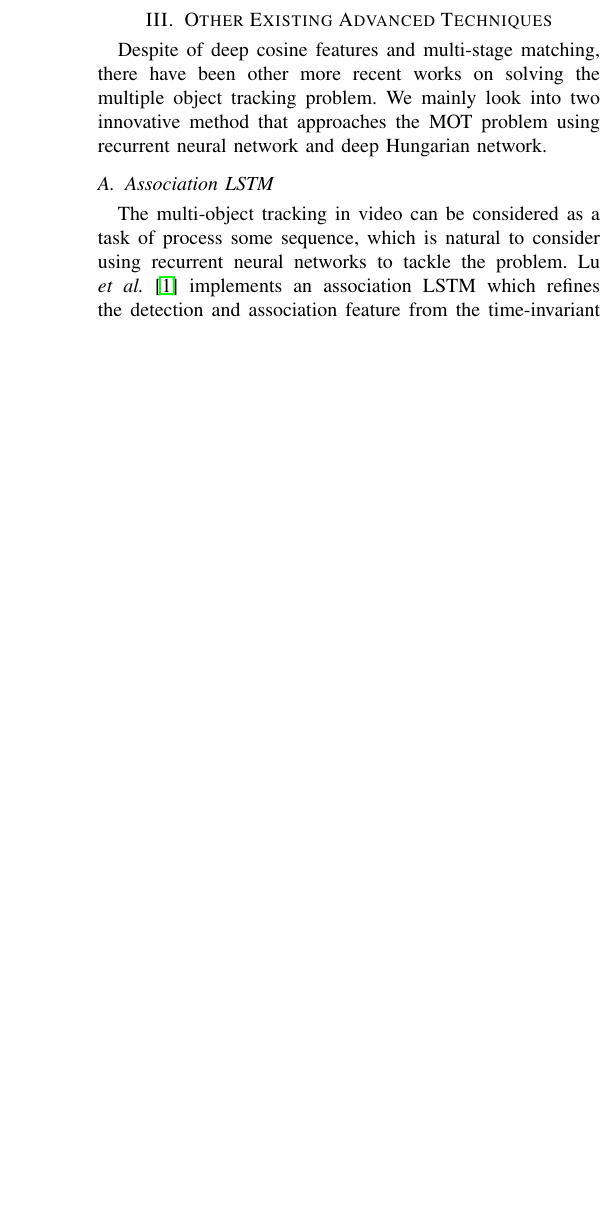
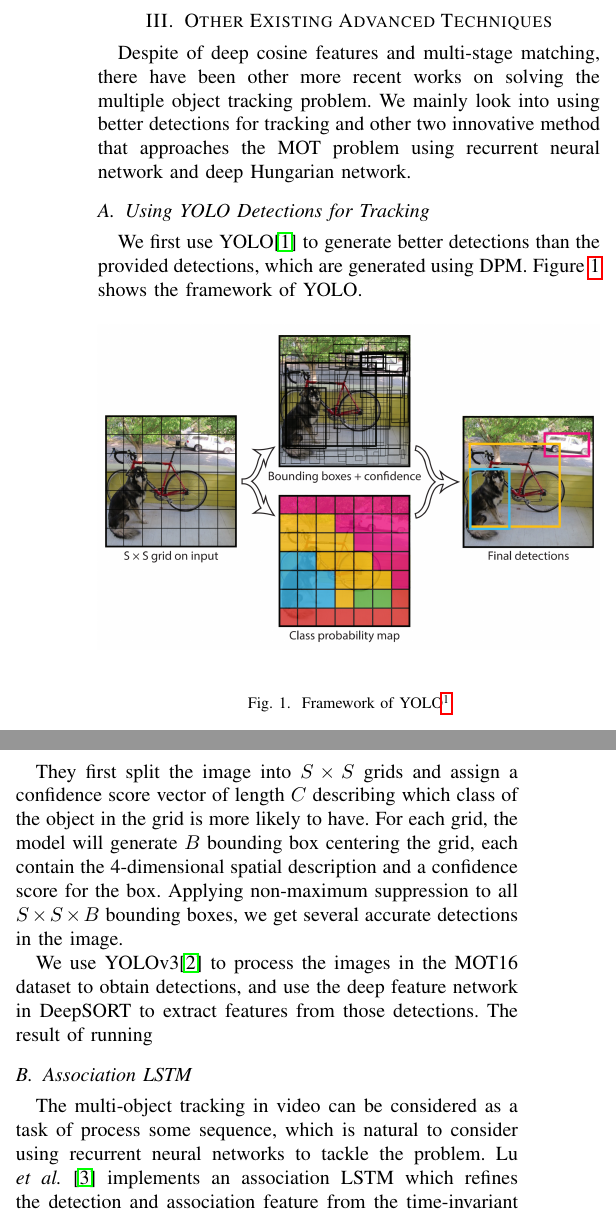
Before and after one commit to BruceZoom/EI339-ProjectMOT, a LaTeX paper (report/report.tex): part of one column of page 1 of 3 before the commit and two parts of the columns of page 1 of 3 after it, the two joined at a grey line, cut so that both start at the same text, the shorter picture padded with empty space. Compiled offline with pdfLaTeX.

Commit message:
some progress in yolo

```diff
--- a/report/report.tex
+++ b/report/report.tex
@@ -99,7 +99,26 @@ IEEEtran, journal, \LaTeX, paper, template.
 
 \section{Other Existing Advanced Techniques}
 Despite of deep cosine features and multi-stage matching, there have been other more recent works on solving the multiple object tracking problem.
-We mainly look into two innovative method that approaches the MOT problem using recurrent neural network and deep Hungarian network.
+We mainly look into using better detections for tracking and other two innovative method that approaches the MOT problem using recurrent neural network and deep Hungarian network.
+
+\subsection{Using YOLO Detections for Tracking}
+We first use YOLO\cite{redmon2016you} to generate better detections than the provided detections, which are generated using DPM.
+Figure~\ref{fig:yolo} shows the framework of YOLO.
+
+\begin{figure}[h]
+    \centering
+    \includegraphics[width=\linewidth]{fig/yolo.png}
+    \caption{Framework of YOLO\protect\footnotemark}
+    \label{fig:yolo}
+\end{figure}
+\footnotetext{From \cite{redmon2016you}.}
+
+They first split the image into $S \times S$ grids and assign a confidence score vector of length $C$ describing which class of the object in the grid is more likely to have.
+For each grid, the model will generate $B$ bounding box centering the grid, each contain the 4-dimensional spatial description and a confidence score for the box.
+Applying non-maximum suppression to all $S \times S \times B$ bounding boxes, we get several accurate detections in the image.
+
+We use YOLOv3\cite{yolov3} to process the images in the MOT16 dataset to obtain detections, and use the deep feature network in DeepSORT to extract features from those detections.
+The result of running
 
 \subsection{Association LSTM}
 The multi-object tracking in video can be considered as a task of process some sequence, which is natural to consider using recurrent neural networks to tackle the problem.
```
Also changed, not shown: report/Ref.bib (+13 -19 lines), report/fig/yolo.png (added).
